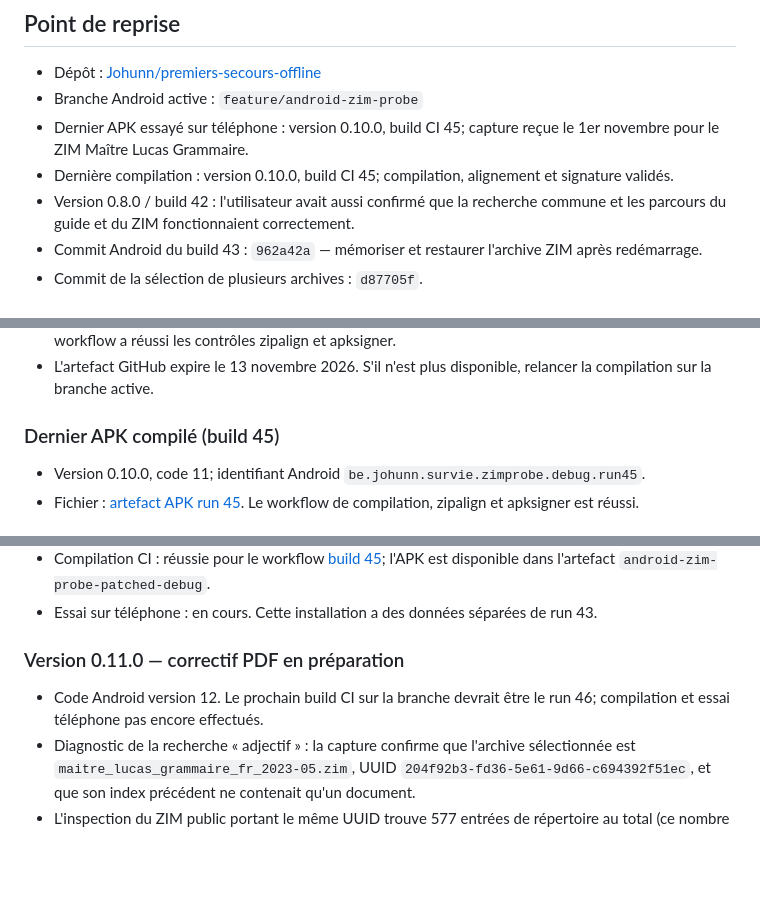
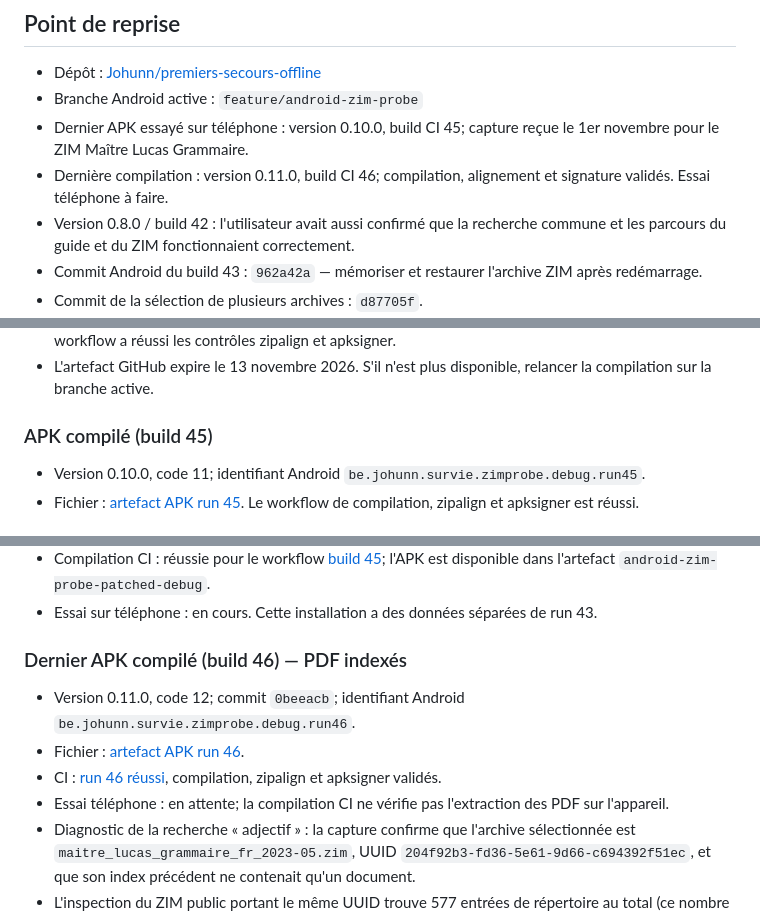
Before and after one commit to Johunn/premiers-secours-offline, a Markdown page: PROJECT_HANDOFF.md, 3 parts joined by grey strips. Drawn GitHub-style; blank space fills up the shorter version.

Commit message:
Record PDF indexing build 46 status

```diff
--- a/PROJECT_HANDOFF.md
+++ b/PROJECT_HANDOFF.md
@@ -7,7 +7,7 @@ Dernière mise à jour : 1er novembre 2026.
 - Dépôt : [Johunn/premiers-secours-offline](https://github.com/Johunn/premiers-secours-offline)
 - Branche Android active : `feature/android-zim-probe`
 - Dernier APK essayé sur téléphone : version 0.10.0, build CI 45; capture reçue le 1er novembre pour le ZIM Maître Lucas Grammaire.
-- Dernière compilation : version 0.10.0, build CI 45; compilation, alignement et signature validés.
+- Dernière compilation : version 0.11.0, build CI 46; compilation, alignement et signature validés. Essai téléphone à faire.
 - Version 0.8.0 / build 42 : l'utilisateur avait aussi confirmé que la recherche commune et les parcours du guide et du ZIM fonctionnaient correctement.
 - Commit Android du build 43 : `962a42a` — mémoriser et restaurer l'archive ZIM après redémarrage.
 - Commit de la sélection de plusieurs archives : `d87705f`.
@@ -32,7 +32,7 @@ L'archive `wikivoyage_fr_all_nopic_2026-10.zim` reste un corpus d'essai du lecte
 - Taille : 68 424 245 octets. L'APK a été extrait de l'artefact CI et son contenu local du guide est valide; le workflow a réussi les contrôles zipalign et apksigner.
 - L'artefact GitHub expire le 13 novembre 2026. S'il n'est plus disponible, relancer la compilation sur la branche active.
 
-### Dernier APK compilé (build 45)
+### APK compilé (build 45)
 
 - Version 0.10.0, code 11; identifiant Android `be.johunn.survie.zimprobe.debug.run45`.
 - Fichier : [artefact APK run 45](https://github.com/Johunn/premiers-secours-offline/actions/runs/41146181199/artifacts/13020683012). Le workflow de compilation, zipalign et apksigner est réussi.
@@ -65,9 +65,12 @@ L'archive `wikivoyage_fr_all_nopic_2026-10.zim` reste un corpus d'essai du lecte
 - Compilation CI : réussie pour le workflow [build 45](https://github.com/Johunn/premiers-secours-offline/actions/runs/41146181199); l'APK est disponible dans l'artefact `android-zim-probe-patched-debug`.
 - Essai sur téléphone : en cours. Cette installation a des données séparées de run 43.
 
-### Version 0.11.0 — correctif PDF en préparation
+### Dernier APK compilé (build 46) — PDF indexés
 
-- Code Android version 12. Le prochain build CI sur la branche devrait être le run 46; compilation et essai téléphone pas encore effectués.
+- Version 0.11.0, code 12; commit `0beeacb`; identifiant Android `be.johunn.survie.zimprobe.debug.run46`.
+- Fichier : [artefact APK run 46](https://github.com/Johunn/premiers-secours-offline/actions/runs/41323256680/artifacts/13090132620).
+- CI : [run 46 réussi](https://github.com/Johunn/premiers-secours-offline/actions/runs/41323256680), compilation, zipalign et apksigner validés.
+- Essai téléphone : en attente; la compilation CI ne vérifie pas l'extraction des PDF sur l'appareil.
 - Diagnostic de la recherche « adjectif » : la capture confirme que l'archive sélectionnée est `maitre_lucas_grammaire_fr_2023-05.zim`, UUID `204f92b3-fd36-5e61-9d66-c694392f51ec`, et que son index précédent ne contenait qu'un document.
 - L'inspection du ZIM public portant le même UUID trouve 577 entrées de répertoire au total (ce nombre n'est pas le nombre d'articles), dont 13 fichiers `application/pdf`. Le filtre HTML du build 45 ignorait leurs textes; une seule entrée HTML éditoriale admissible explique le compteur 1 affiché. Parmi les PDF figure `files/Adjectif/adjectif corrigé.pdf`.
 - Le correctif ajoute l'extraction locale du texte des PDF à l'indexation, à l'ouverture des résultats et à l'outil de lecture d'une entrée, avec [PdfBox-Android](https://github.com/TomRoush/PdfBox-Android). La base d'index passe à la version 2 pour provoquer une reconstruction d'un ancien index. Les entrées HTML sont limitées à 2 Mo et les PDF à 4 Mo; le texte est plafonné à 250 000 caractères par entrée. Les PDF composés uniquement d'images ne sont pas traités par OCR.
```
Also changed, not shown: other parts of PROJECT_HANDOFF.md (+2 -2 lines).
